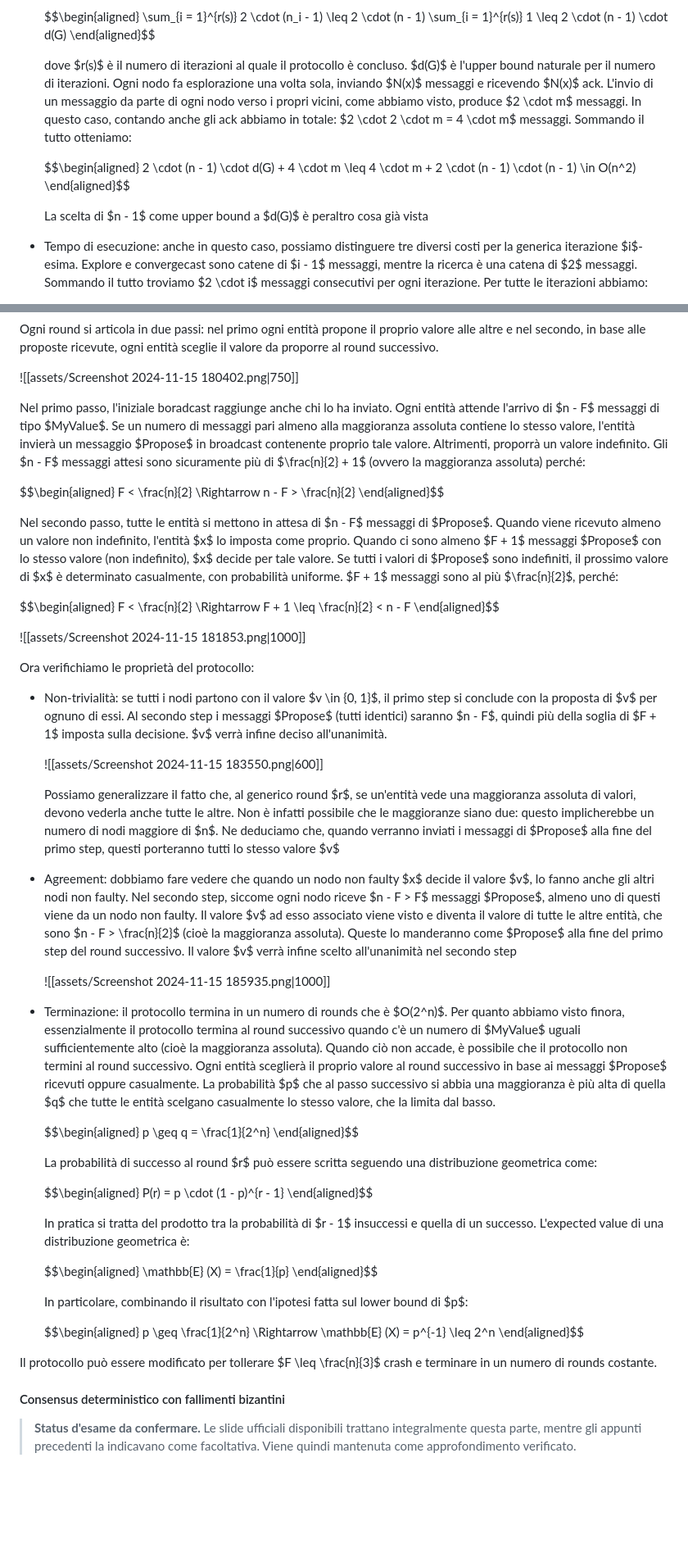
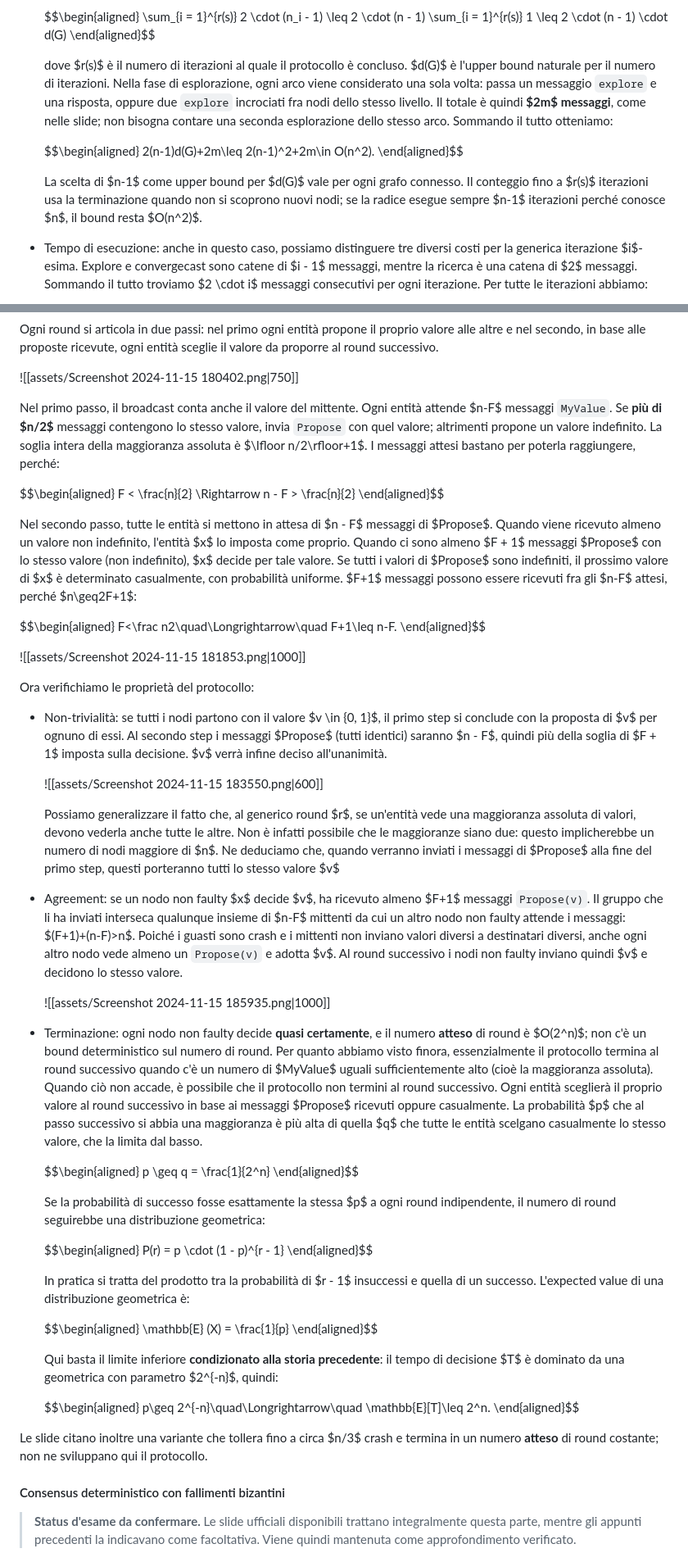
Before and after one commit to AngeloLongano/AD_note, a Markdown page: Algoritmi Distribuiti.md, 2 parts joined by grey strips. Shown at 82% size. Rendered like a GitHub page; blank space fills up the shorter version.

```diff
--- a/Algoritmi Distribuiti.md
+++ b/Algoritmi Distribuiti.md
@@ -1942,14 +1945,14 @@ Un ulteriore modo potrebbe essere quello di inviare un particolare messaggio di
   \end{aligned}$$
 
   dove $r(s)$ è il numero di iterazioni al quale il protocollo è concluso. $d(G)$ è l'upper bound naturale per il numero di iterazioni.
-  Ogni nodo fa esplorazione una volta sola, inviando $N(x)$ messaggi e ricevendo $N(x)$ ack. L'invio di un messaggio da parte di ogni nodo verso i propri vicini, come abbiamo visto, produce $2 \cdot m$ messaggi. In questo caso, contando anche gli ack abbiamo in totale: $2 \cdot 2 \cdot m = 4 \cdot m$ messaggi.
+  Nella fase di esplorazione, ogni arco viene considerato una sola volta: passa un messaggio `explore` e una risposta, oppure due `explore` incrociati fra nodi dello stesso livello. Il totale è quindi **$2m$ messaggi**, come nelle slide; non bisogna contare una seconda esplorazione dello stesso arco.
   Sommando il tutto otteniamo:
 
   $$\begin{aligned}
-                      2 \cdot (n - 1) \cdot d(G) + 4 \cdot m \leq 4 \cdot m + 2 \cdot (n - 1) \cdot (n - 1) \in O(n^2)
+                      2(n-1)d(G)+2m\leq 2(n-1)^2+2m\in O(n^2).
   \end{aligned}$$
 
-  La scelta di $n - 1$ come upper bound a $d(G)$ è peraltro cosa già vista
+  La scelta di $n-1$ come upper bound per $d(G)$ vale per ogni grafo connesso. Il conteggio fino a $r(s)$ iterazioni usa la terminazione quando non si scoprono nuovi nodi; se la radice esegue sempre $n-1$ iterazioni perché conosce $n$, il bound resta $O(n^2)$.
 
 - Tempo di esecuzione: anche in questo caso, possiamo distinguere tre diversi costi per la generica iterazione $i$-esima. Explore e convergecast sono catene di $i - 1$ messaggi, mentre la ricerca è una catena di $2$ messaggi. Sommando il tutto troviamo $2 \cdot i$ messaggi consecutivi per ogni iterazione.
   Per tutte le iterazioni abbiamo:
@@ -2290,18 +2292,17 @@ Ogni round si articola in due passi: nel primo ogni entità propone il proprio v
 
 ![[assets/Screenshot 2024-11-15 180402.png|750]]
 
-Nel primo passo, l'iniziale boradcast raggiunge anche chi lo ha inviato. Ogni entità attende l'arrivo di $n - F$ messaggi di tipo $MyValue$. Se un numero di messaggi pari almeno alla maggioranza assoluta contiene lo stesso valore, l'entità invierà un messaggio $Propose$ in broadcast contenente proprio tale valore. Altrimenti, proporrà un valore indefinito.
-Gli $n - F$ messaggi attesi sono sicuramente più di $\frac{n}{2} + 1$ (ovvero la maggioranza assoluta) perché:
+Nel primo passo, il broadcast conta anche il valore del mittente. Ogni entità attende $n-F$ messaggi `MyValue`. Se **più di $n/2$** messaggi contengono lo stesso valore, invia `Propose` con quel valore; altrimenti propone un valore indefinito. La soglia intera della maggioranza assoluta è $\lfloor n/2\rfloor+1$. I messaggi attesi bastano per poterla raggiungere, perché:
 
 $$\begin{aligned}
                     F < \frac{n}{2} \Rightarrow n - F > \frac{n}{2}
 \end{aligned}$$
 
 Nel secondo passo, tutte le entità si mettono in attesa di $n - F$ messaggi di $Propose$. Quando viene ricevuto almeno un valore non indefinito, l'entità $x$ lo imposta come proprio. Quando ci sono almeno $F + 1$ messaggi $Propose$ con lo stesso valore (non indefinito), $x$ decide per tale valore. Se tutti i valori di $Propose$ sono indefiniti, il prossimo valore di $x$ è determinato casualmente, con probabilità uniforme.
-$F + 1$ messaggi sono al più $\frac{n}{2}$, perché:
+$F+1$ messaggi possono essere ricevuti fra gli $n-F$ attesi, perché $n\geq2F+1$:
 
 $$\begin{aligned}
-                    F < \frac{n}{2} \Rightarrow F + 1 \leq \frac{n}{2} < n - F
+                    F<\frac n2\quad\Longrightarrow\quad F+1\leq n-F.
 \end{aligned}$$
 
 ![[assets/Screenshot 2024-11-15 181853.png|1000]]
@@ -2315,12 +2316,11 @@ Ora verifichiamo le proprietà del protocollo:
 
   Possiamo generalizzare il fatto che, al generico round $r$, se un'entità vede una maggioranza assoluta di valori, devono vederla anche tutte le altre. Non è infatti possibile che le maggioranze siano due: questo implicherebbe un numero di nodi maggiore di $n$. Ne deduciamo che, quando verranno inviati i messaggi di $Propose$ alla fine del primo step, questi porteranno tutti lo stesso valore $v$
 
-- Agreement: dobbiamo fare vedere che quando un nodo non faulty $x$ decide il valore $v$, lo fanno anche gli altri nodi non faulty.
-  Nel secondo step, siccome ogni nodo riceve $n - F > F$ messaggi $Propose$, almeno uno di questi viene da un nodo non faulty. Il valore $v$ ad esso associato viene visto e diventa il valore di tutte le altre entità, che sono $n - F > \frac{n}{2}$ (cioè la maggioranza assoluta). Queste lo manderanno come $Propose$ alla fine del primo step del round successivo. Il valore $v$ verrà infine scelto all'unanimità nel secondo step
+- Agreement: se un nodo non faulty $x$ decide $v$, ha ricevuto almeno $F+1$ messaggi `Propose(v)`. Il gruppo che li ha inviati interseca qualunque insieme di $n-F$ mittenti da cui un altro nodo non faulty attende i messaggi: $(F+1)+(n-F)>n$. Poiché i guasti sono crash e i mittenti non inviano valori diversi a destinatari diversi, anche ogni altro nodo vede almeno un `Propose(v)` e adotta $v$. Al round successivo i nodi non faulty inviano quindi $v$ e decidono lo stesso valore.
 
   ![[assets/Screenshot 2024-11-15 185935.png|1000]]
 
-- Terminazione: il protocollo termina in un numero di rounds che è $O(2^n)$.
+- Terminazione: ogni nodo non faulty decide **quasi certamente**, e il numero **atteso** di round è $O(2^n)$; non c'è un bound deterministico sul numero di round.
   Per quanto abbiamo visto finora, essenzialmente il protocollo termina al round successivo quando c'è un numero di $MyValue$ uguali sufficientemente alto (cioè la maggioranza assoluta). Quando ciò non accade, è possibile che il protocollo non termini al round successivo. Ogni entità sceglierà il proprio valore al round successivo in base ai messaggi $Propose$ ricevuti oppure casualmente.
   La probabilità $p$ che al passo successivo si abbia una maggioranza è più alta di quella $q$ che tutte le entità scelgano casualmente lo stesso valore, che la limita dal basso.
 
@@ -2328,7 +2328,7 @@ Ora verifichiamo le proprietà del protocollo:
                           p \geq q = \frac{1}{2^n}
   \end{aligned}$$
 
-  La probabilità di successo al round $r$ può essere scritta seguendo una distribuzione geometrica come:
+  Se la probabilità di successo fosse esattamente la stessa $p$ a ogni round indipendente, il numero di round seguirebbe una distribuzione geometrica:
 
   $$\begin{aligned}
                           P(r) = p \cdot (1 - p)^{r - 1}
@@ -2341,13 +2341,13 @@ Ora verifichiamo le proprietà del protocollo:
                           \mathbb{E} (X) = \frac{1}{p}
   \end{aligned}$$
 
-  In particolare, combinando il risultato con l'ipotesi fatta sul lower bound di $p$:
+  Qui basta il limite inferiore **condizionato alla storia precedente**: il tempo di decisione $T$ è dominato da una geometrica con parametro $2^{-n}$, quindi:
 
   $$\begin{aligned}
-                          p \geq \frac{1}{2^n} \Rightarrow \mathbb{E} (X) = p^{-1} \leq 2^n
+                          p\geq 2^{-n}\quad\Longrightarrow\quad \mathbb{E}[T]\leq 2^n.
   \end{aligned}$$
 
-Il protocollo può essere modificato per tollerare $F \leq \frac{n}{3}$ crash e terminare in un numero di rounds costante.
+Le slide citano inoltre una variante che tollera fino a circa $n/3$ crash e termina in un numero **atteso** di round costante; non ne sviluppano qui il protocollo.
 
 #### Consensus deterministico con fallimenti bizantini
 
```
Also changed, not shown: other parts of Algoritmi Distribuiti.md (+89 -89 lines).
